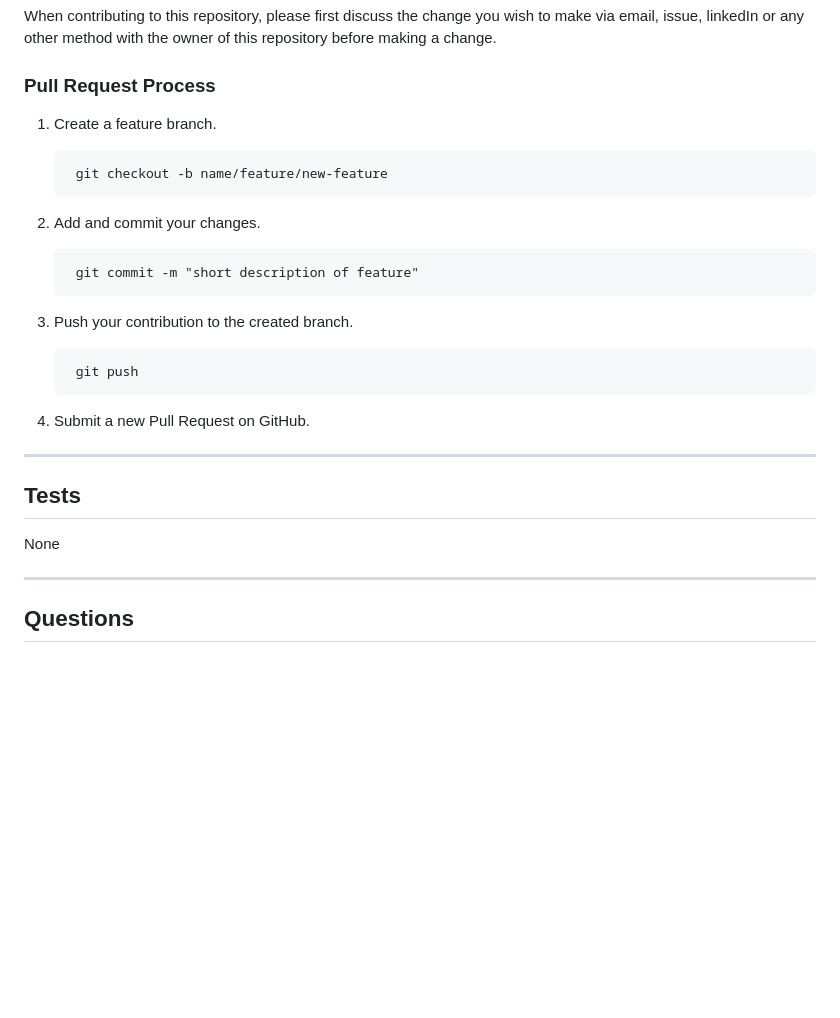
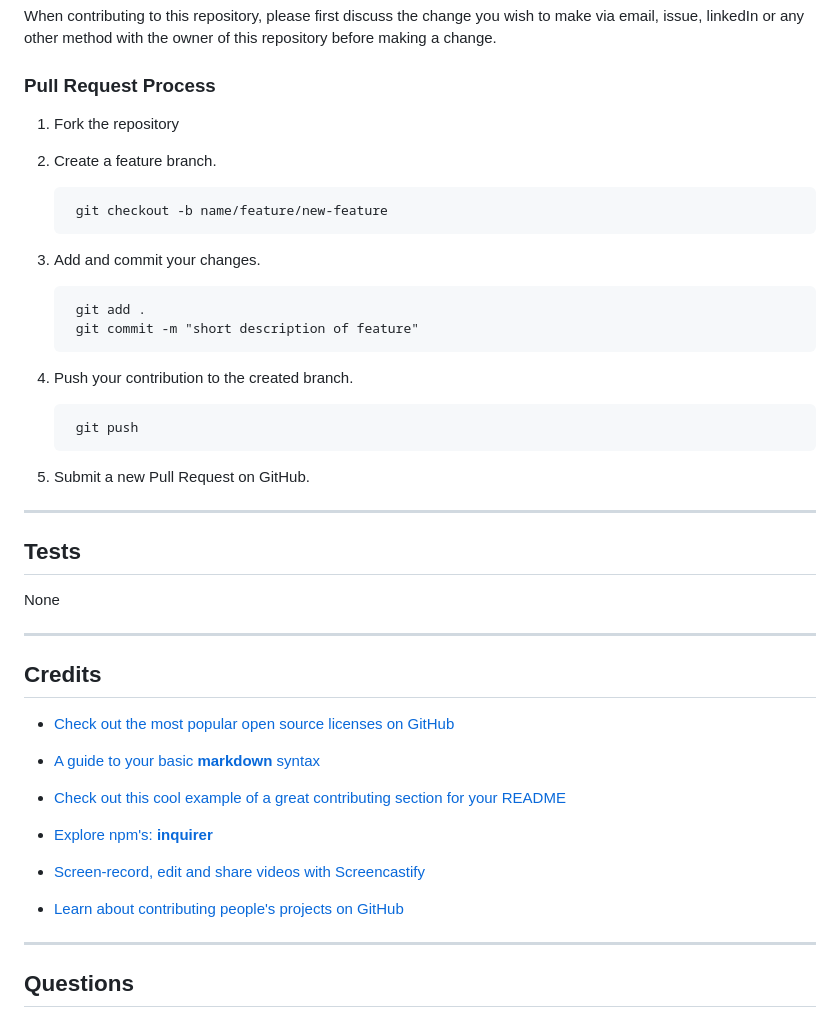
Before and after one commit to Thorbieey/ReadMe-Generator, a Markdown page: README.md, the part around the change. Rendered like a GitHub page; blank space fills up the shorter version.

Commit message:
Added credits section to readme

```diff
--- a/README.md
+++ b/README.md
@@ -97,23 +97,43 @@ When contributing to this repository, please first discuss the change you wish t
 
 ### Pull Request Process
 
-1. Create a feature branch.
+1. Fork the repository
+
+2. Create a feature branch.
 
         git checkout -b name/feature/new-feature
 
-2. Add and commit your changes.
+3. Add and commit your changes.
 
+        git add .
         git commit -m "short description of feature"
 
-3. Push your contribution to the created branch.
+4. Push your contribution to the created branch.
 
         git push
 
-4. Submit a new Pull Request on GitHub.
+5. Submit a new Pull Request on GitHub.
+
 ---
 ## Tests
 
 None
+
+---
+## Credits
+
+- [Check out the most popular open source licenses on GitHub](https://github.blog/2015-03-09-open-source-license-usage-on-github-com/)
+
+- [A guide to your basic **markdown** syntax](https://www.markdownguide.org/basic-syntax/)
+
+- [Check out this cool example of a great contributing section for your README](https://gist.github.com/PurpleBooth/b24679402957c63ec426)
+
+- [Explore npm's: **inquirer**](https://www.npmjs.com/package/inquirer)
+
+- [Screen-record, edit and share videos with Screencastify](https://www.screencastify.com/)
+
+- [Learn about contributing people's projects on GitHub](https://docs.github.com/en/get-started/quickstart/fork-a-repo)
+
 
 ---
 ## Questions
```
